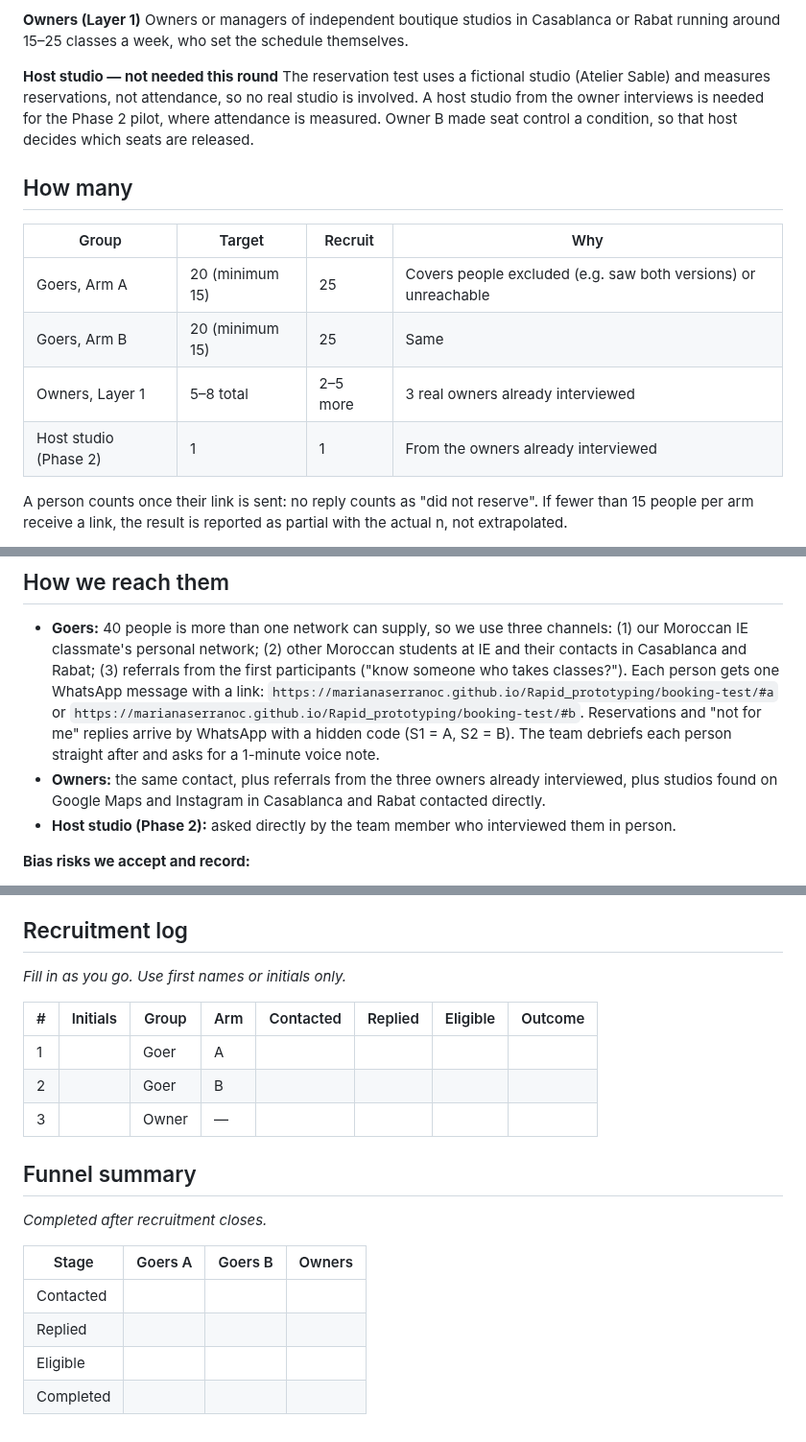
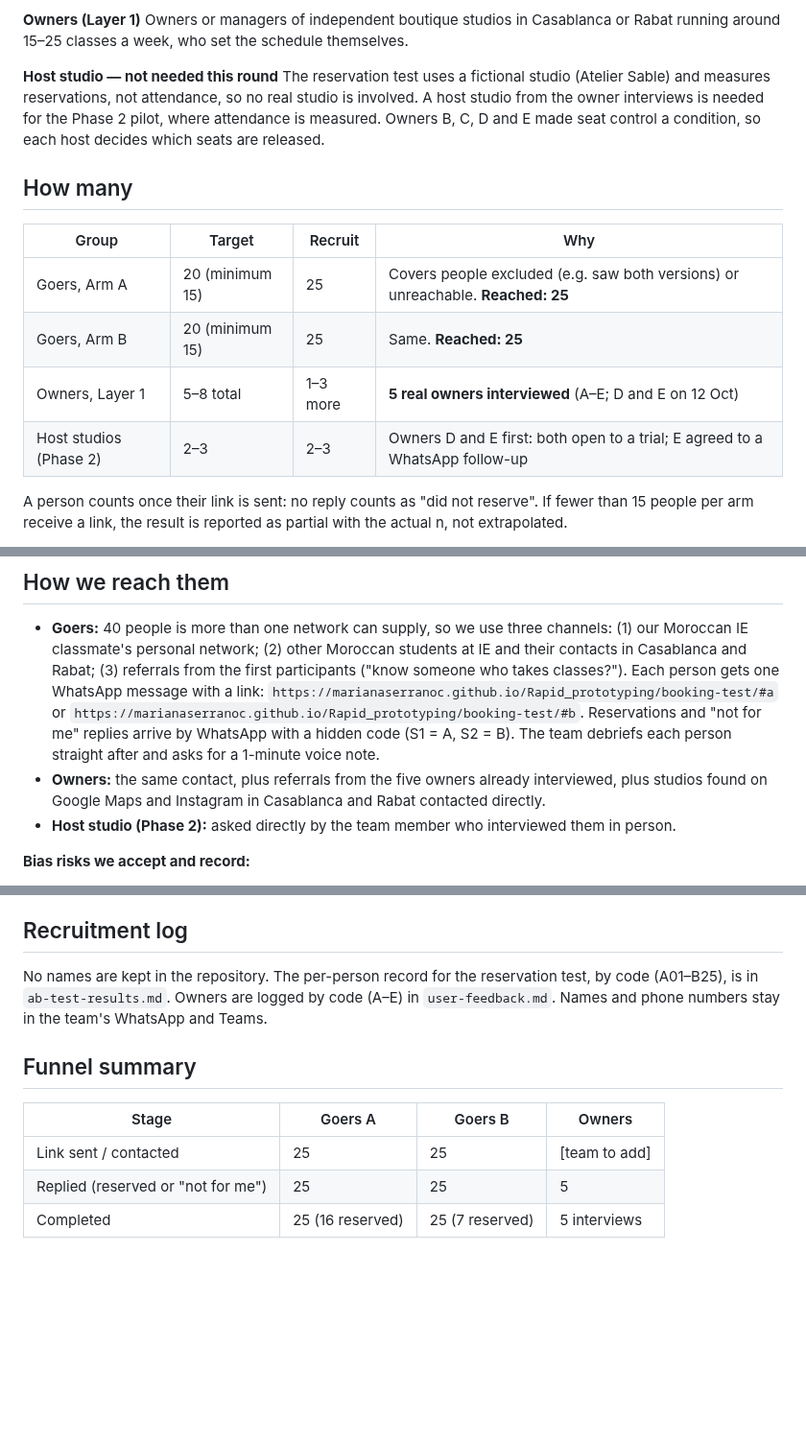
Before and after one commit to marianaserranoc/Rapid_prototyping, a Markdown page: evidence-log/recruitment.md, 3 parts joined by grey strips. Shown at 96% size. Drawn GitHub-style; blank space fills up the shorter version.

```diff
--- a/evidence-log/recruitment.md
+++ b/evidence-log/recruitment.md
@@ -18,16 +18,16 @@ Usual class time is noted at outreach but is not a filter. Each person is assign
 Owners or managers of independent boutique studios in Casablanca or Rabat running around 15–25 classes a week, who set the schedule themselves.
 
 **Host studio — not needed this round**
-The reservation test uses a fictional studio (Atelier Sable) and measures reservations, not attendance, so no real studio is involved. A host studio from the owner interviews is needed for the Phase 2 pilot, where attendance is measured. Owner B made seat control a condition, so that host decides which seats are released.
+The reservation test uses a fictional studio (Atelier Sable) and measures reservations, not attendance, so no real studio is involved. A host studio from the owner interviews is needed for the Phase 2 pilot, where attendance is measured. Owners B, C, D and E made seat control a condition, so each host decides which seats are released.
 
 ## How many
 
 | Group | Target | Recruit | Why |
 |---|---|---|---|
-| Goers, Arm A | 20 (minimum 15) | 25 | Covers people excluded (e.g. saw both versions) or unreachable |
-| Goers, Arm B | 20 (minimum 15) | 25 | Same |
-| Owners, Layer 1 | 5–8 total | 2–5 more | 3 real owners already interviewed |
-| Host studio (Phase 2) | 1 | 1 | From the owners already interviewed |
+| Goers, Arm A | 20 (minimum 15) | 25 | Covers people excluded (e.g. saw both versions) or unreachable. **Reached: 25** |
+| Goers, Arm B | 20 (minimum 15) | 25 | Same. **Reached: 25** |
+| Owners, Layer 1 | 5–8 total | 1–3 more | **5 real owners interviewed** (A–E; D and E on 12 Oct) |
+| Host studios (Phase 2) | 2–3 | 2–3 | Owners D and E first: both open to a trial; E agreed to a WhatsApp follow-up |
 
 A person counts once their link is sent: no reply counts as "did not reserve". If fewer than 15 people per arm receive a link, the result is reported as partial with the actual n, not extrapolated.
 
@@ -35,7 +35,7 @@ A person counts once their link is sent: no reply counts as "did not reserve". I
 
 ## How we reach them
 - **Goers:** 40 people is more than one network can supply, so we use three channels: (1) our Moroccan IE classmate's personal network; (2) other Moroccan students at IE and their contacts in Casablanca and Rabat; (3) referrals from the first participants ("know someone who takes classes?"). Each person gets one WhatsApp message with a link: `https://marianaserranoc.github.io/Rapid_prototyping/booking-test/#a` or `https://marianaserranoc.github.io/Rapid_prototyping/booking-test/#b`. Reservations and "not for me" replies arrive by WhatsApp with a hidden code (S1 = A, S2 = B). The team debriefs each person straight after and asks for a 1-minute voice note.
-- **Owners:** the same contact, plus referrals from the three owners already interviewed, plus studios found on Google Maps and Instagram in Casablanca and Rabat contacted directly.
+- **Owners:** the same contact, plus referrals from the five owners already interviewed, plus studios found on Google Maps and Instagram in Casablanca and Rabat contacted directly.
 - **Host studio (Phase 2):** asked directly by the team member who interviewed them in person.
 
 **Bias risks we accept and record:**
@@ -58,20 +58,12 @@ A person counts once their link is sent: no reply counts as "did not reserve". I
 The original deadline (all contacts by 23 Sep) was missed and no contacts were logged. The dates above replace it.
 
 ## Recruitment log
-*Fill in as you go. Use first names or initials only.*
-
-| # | Initials | Group | Arm | Contacted | Replied | Eligible | Outcome |
-|---|---|---|---|---|---|---|---|
-| 1 | | Goer | A | | | | |
-| 2 | | Goer | B | | | | |
-| 3 | | Owner | — | | | | |
+No names are kept in the repository. The per-person record for the reservation test, by code (A01–B25), is in `ab-test-results.md`. Owners are logged by code (A–E) in `user-feedback.md`. Names and phone numbers stay in the team's WhatsApp and Teams.
 
 ## Funnel summary
-*Completed after recruitment closes.*
 
 | Stage | Goers A | Goers B | Owners |
 |---|---|---|---|
-| Contacted | | | |
-| Replied | | | |
-| Eligible | | | |
-| Completed | | | |
+| Link sent / contacted | 25 | 25 | [team to add] |
+| Replied (reserved or "not for me") | 25 | 25 | 5 |
+| Completed | 25 (16 reserved) | 25 (7 reserved) | 5 interviews |
```
